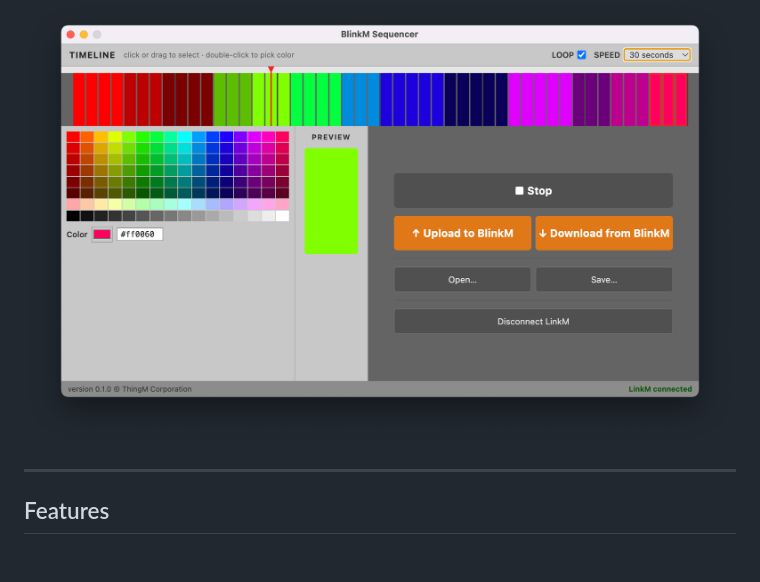
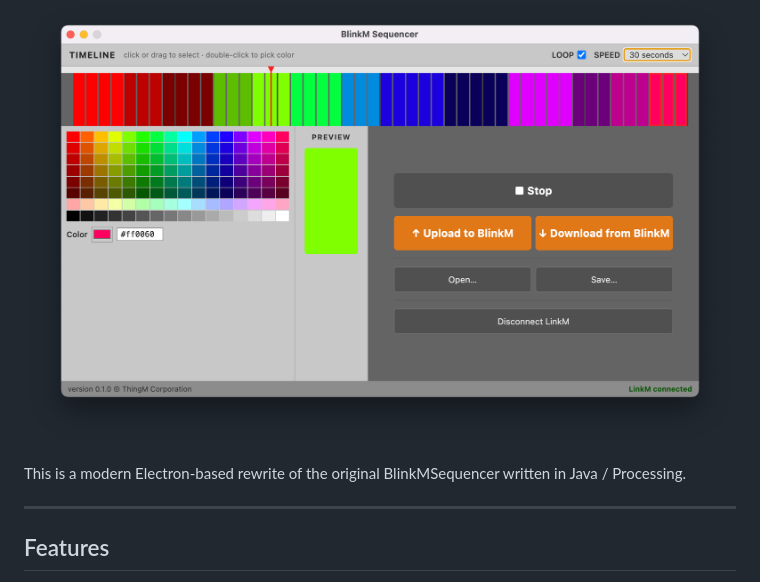
Before and after one commit to todbot/BlinkMSequencer, a Markdown page: README.md, the part around the change. Drawn GitHub-style; blank space fills up the shorter version.

Commit message:
readme note

```diff
--- a/README.md
+++ b/README.md
@@ -5,6 +5,9 @@ A desktop app for programming [BlinkM](https://thingm.com/products/blinkm/) RGB
 Connects to a BlinkM via a [LinkM](https://thingm.com/products/linkm/) USB HID adapter — no Arduino or serial port required.
 
 ![BlinkM Sequencer screenshot](docs/screenshot.png)
+
+
+This is a modern Electron-based rewrite of the original BlinkMSequencer written in Java / Processing.
 
 ---
 
```
